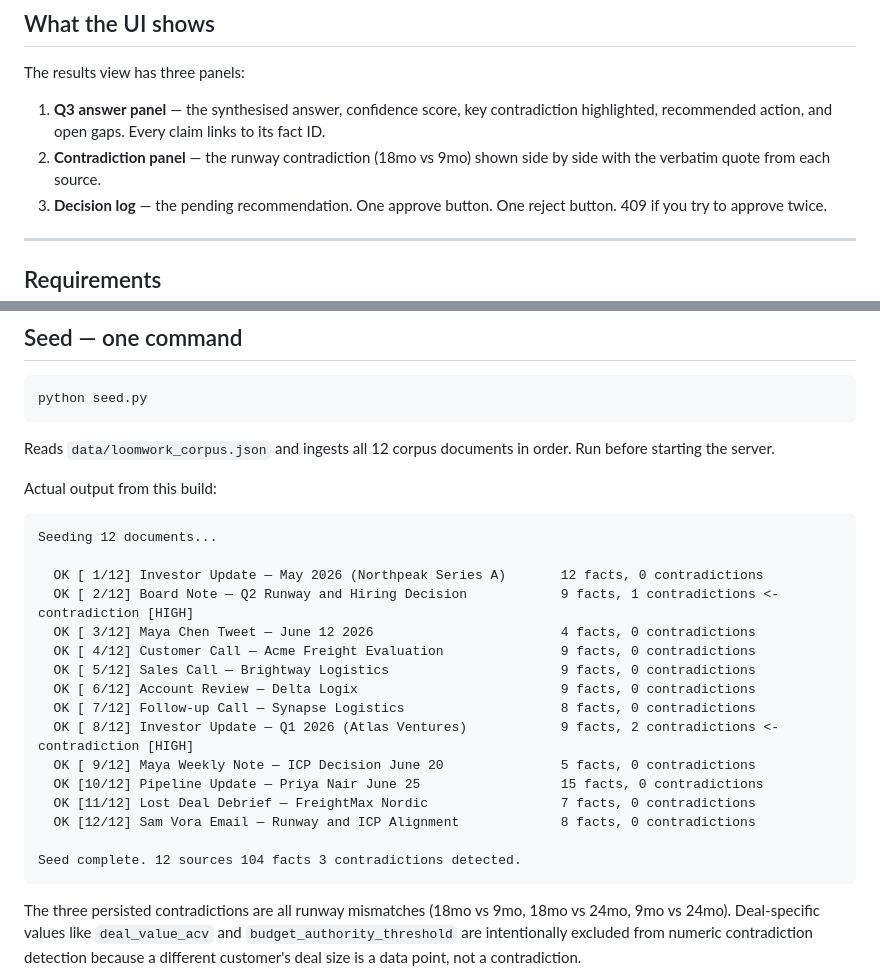
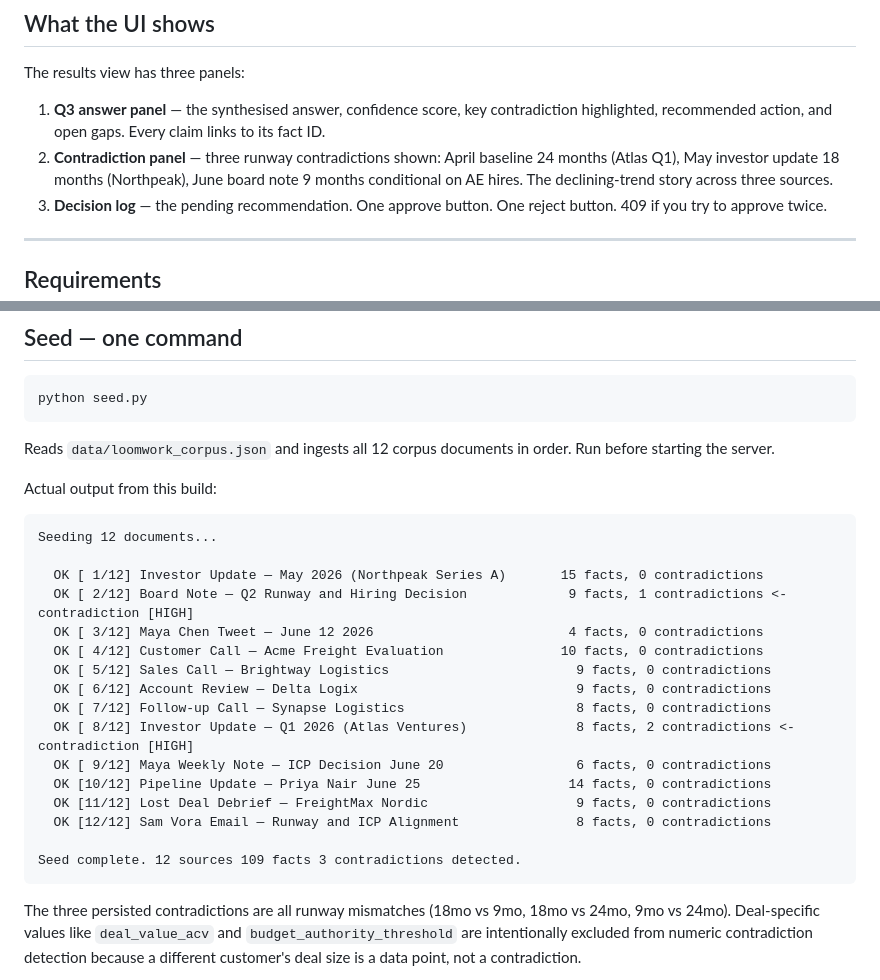
Before and after one commit to TheNimblers/loomwork-decision-brain, a Markdown page: README.md, 2 parts joined by grey strips. Rendered like a GitHub page.

Commit message:
docs(readme): correct seed output to 109 facts, update contradiction panel description
Per-document fact counts updated to match the actual fresh-seed output after the
research-source exclusion fix (f1bfc87). Total changes from old run:
- Northpeak: 12 -> 15 facts
- Acme: 9 -> 10 facts
- Maya weekly: 5 -> 6 facts
- Priya pipeline: 15 -> 14 facts
- FreightMax: 7 -> 9 facts
- Atlas Q1: 9 -> 8 facts
Total: 104 -> 109 facts. Contradiction count (3) unchanged.

Contradiction panel description updated from '18mo vs 9mo' to the full
three-source declining trend (24mo Atlas Q1, 18mo Northpeak, 9mo board note)
to match the camera narrative.

Generated with [Devin](https://devin.ai)

Co-Authored-By: Devin <158243242+devin-ai-integration[bot]@users.noreply.github.com>

````diff
--- a/README.md
+++ b/README.md
@@ -64,7 +64,7 @@ Python · FastAPI · SQLite (FTS5 + bi-temporal schema) · Claude · Tavily · m
 The results view has three panels:
 
 1. **Q3 answer panel** — the synthesised answer, confidence score, key contradiction highlighted, recommended action, and open gaps. Every claim links to its fact ID.
-2. **Contradiction panel** — the runway contradiction (18mo vs 9mo) shown side by side with the verbatim quote from each source.
+2. **Contradiction panel** — three runway contradictions shown: April baseline 24 months (Atlas Q1), May investor update 18 months (Northpeak), June board note 9 months conditional on AE hires. The declining-trend story across three sources.
 3. **Decision log** — the pending recommendation. One approve button. One reject button. 409 if you try to approve twice.
 
 ---
@@ -113,20 +113,20 @@ Actual output from this build:
 ```
 Seeding 12 documents...
 
-  OK [ 1/12] Investor Update — May 2026 (Northpeak Series A)       12 facts, 0 contradictions
-  OK [ 2/12] Board Note — Q2 Runway and Hiring Decision            9 facts, 1 contradictions <- contradiction [HIGH]
-  OK [ 3/12] Maya Chen Tweet — June 12 2026                        4 facts, 0 contradictions
-  OK [ 4/12] Customer Call — Acme Freight Evaluation               9 facts, 0 contradictions
-  OK [ 5/12] Sales Call — Brightway Logistics                      9 facts, 0 contradictions
-  OK [ 6/12] Account Review — Delta Logix                          9 facts, 0 contradictions
-  OK [ 7/12] Follow-up Call — Synapse Logistics                    8 facts, 0 contradictions
-  OK [ 8/12] Investor Update — Q1 2026 (Atlas Ventures)            9 facts, 2 contradictions <- contradiction [HIGH]
-  OK [ 9/12] Maya Weekly Note — ICP Decision June 20               5 facts, 0 contradictions
-  OK [10/12] Pipeline Update — Priya Nair June 25                  15 facts, 0 contradictions
-  OK [11/12] Lost Deal Debrief — FreightMax Nordic                 7 facts, 0 contradictions
-  OK [12/12] Sam Vora Email — Runway and ICP Alignment             8 facts, 0 contradictions
+  OK [ 1/12] Investor Update — May 2026 (Northpeak Series A)       15 facts, 0 contradictions
+  OK [ 2/12] Board Note — Q2 Runway and Hiring Decision             9 facts, 1 contradictions <- contradiction [HIGH]
+  OK [ 3/12] Maya Chen Tweet — June 12 2026                         4 facts, 0 contradictions
+  OK [ 4/12] Customer Call — Acme Freight Evaluation               10 facts, 0 contradictions
+  OK [ 5/12] Sales Call — Brightway Logistics                        9 facts, 0 contradictions
+  OK [ 6/12] Account Review — Delta Logix                            9 facts, 0 contradictions
+  OK [ 7/12] Follow-up Call — Synapse Logistics                      8 facts, 0 contradictions
+  OK [ 8/12] Investor Update — Q1 2026 (Atlas Ventures)              8 facts, 2 contradictions <- contradiction [HIGH]
+  OK [ 9/12] Maya Weekly Note — ICP Decision June 20                 6 facts, 0 contradictions
+  OK [10/12] Pipeline Update — Priya Nair June 25                   14 facts, 0 contradictions
+  OK [11/12] Lost Deal Debrief — FreightMax Nordic                   9 facts, 0 contradictions
+  OK [12/12] Sam Vora Email — Runway and ICP Alignment               8 facts, 0 contradictions
 
-Seed complete. 12 sources 104 facts 3 contradictions detected.
+Seed complete. 12 sources 109 facts 3 contradictions detected.
 ```
 
 The three persisted contradictions are all runway mismatches (18mo vs 9mo, 18mo vs 24mo, 9mo vs 24mo). Deal-specific values like `deal_value_acv` and `budget_authority_threshold` are intentionally excluded from numeric contradiction detection because a different customer's deal size is a data point, not a contradiction.
````
